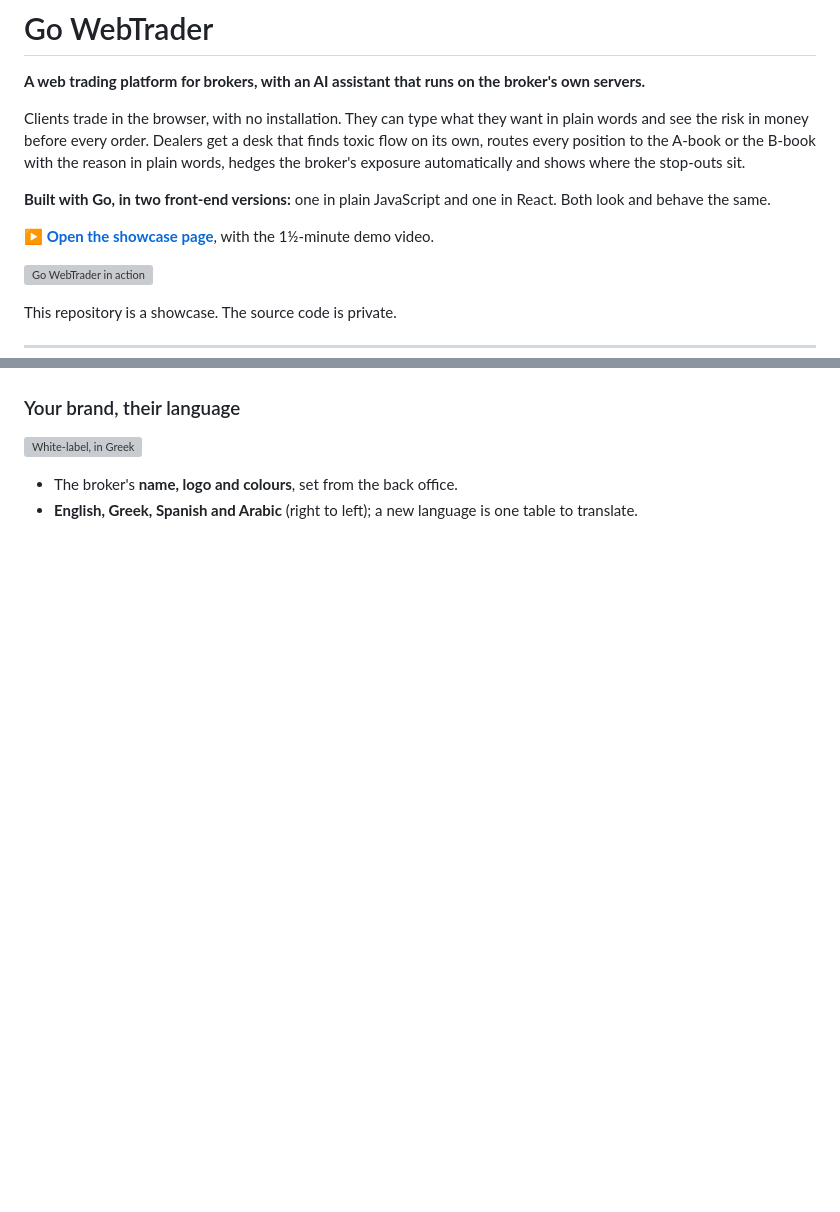
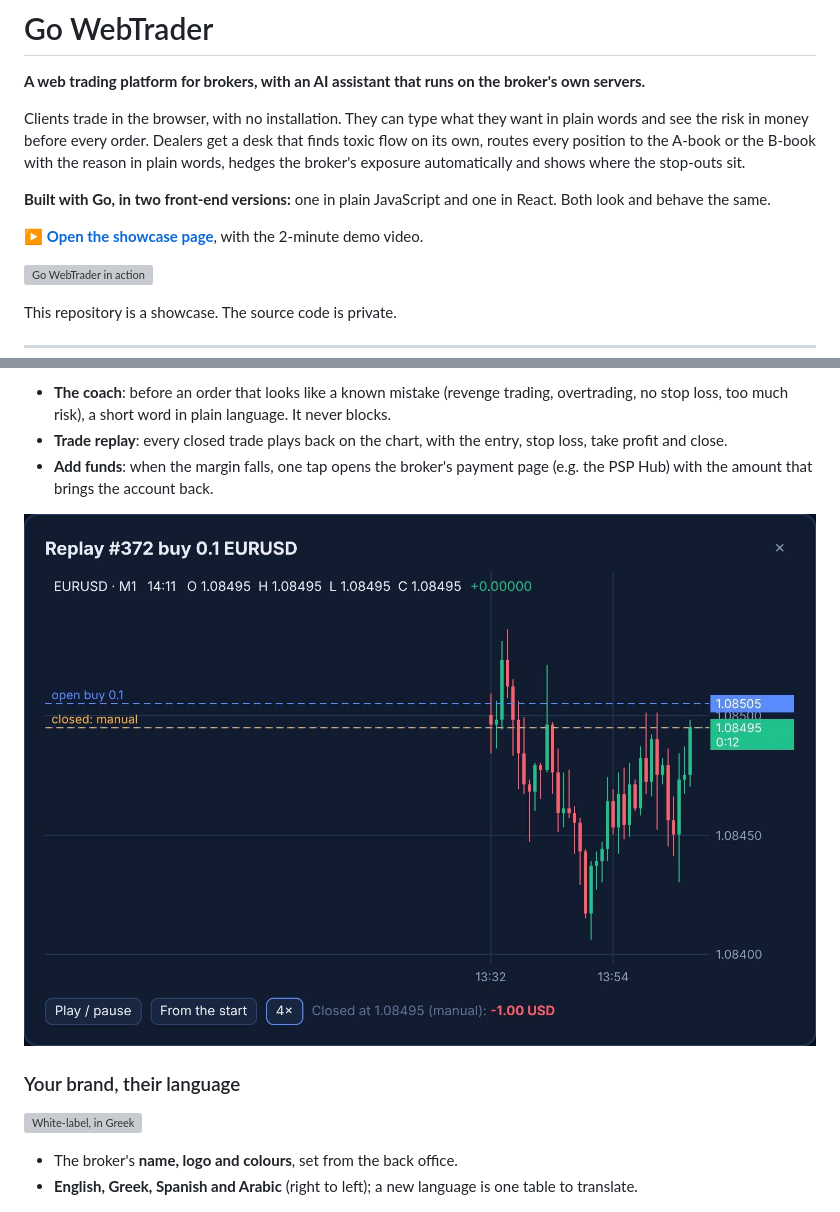
Before and after one commit to george-cd/go-webtrader-showcase, a Markdown page: README.md, 2 parts joined by grey strips. GitHub-like rendering; pictures changed too: assets/replay.jpg (added); blank space fills up the shorter version; grey boxes are pictures that could not be loaded.

Commit message:
Showcase: growth lists, morning report, the coach, trade replay, Add funds; new 2-minute demo video

```diff
--- a/README.md
+++ b/README.md
@@ -6,7 +6,7 @@ Clients trade in the browser, with no installation. They can type what they want
 
 **Built with Go, in two front-end versions:** one in plain JavaScript and one in React. Both look and behave the same.
 
-**▶ [Open the showcase page](https://george-cd.github.io/go-webtrader-showcase/)**, with the 1½-minute demo video.
+**▶ [Open the showcase page](https://george-cd.github.io/go-webtrader-showcase/)**, with the 2-minute demo video.
 
 ![Go WebTrader in action](assets/preview.gif)
 
@@ -195,3 +209,9 @@ Every agent on a client account, its mandate, its day and every request, with on
+- **The coach**: before an order that looks like a known mistake (revenge trading, overtrading, no stop loss, too much risk), a short word in plain language. It never blocks.
+- **Trade replay**: every closed trade plays back on the chart, with the entry, stop loss, take profit and close.
+- **Add funds**: when the margin falls, one tap opens the broker's payment page (e.g. the PSP Hub) with the amount that brings the account back.
+
+![Trade replay](assets/replay.jpg)
+
 ### Your brand, their language
 
 ![White-label, in Greek](assets/white-label-greek.jpg)
```
Also changed, not shown: other parts of README.md (+14 -0 lines), assets/add-funds-full.jpg (added), assets/coach.jpg (added), assets/desk-growth.jpg (added), assets/desk-morning.jpg (added), 2 other files.
